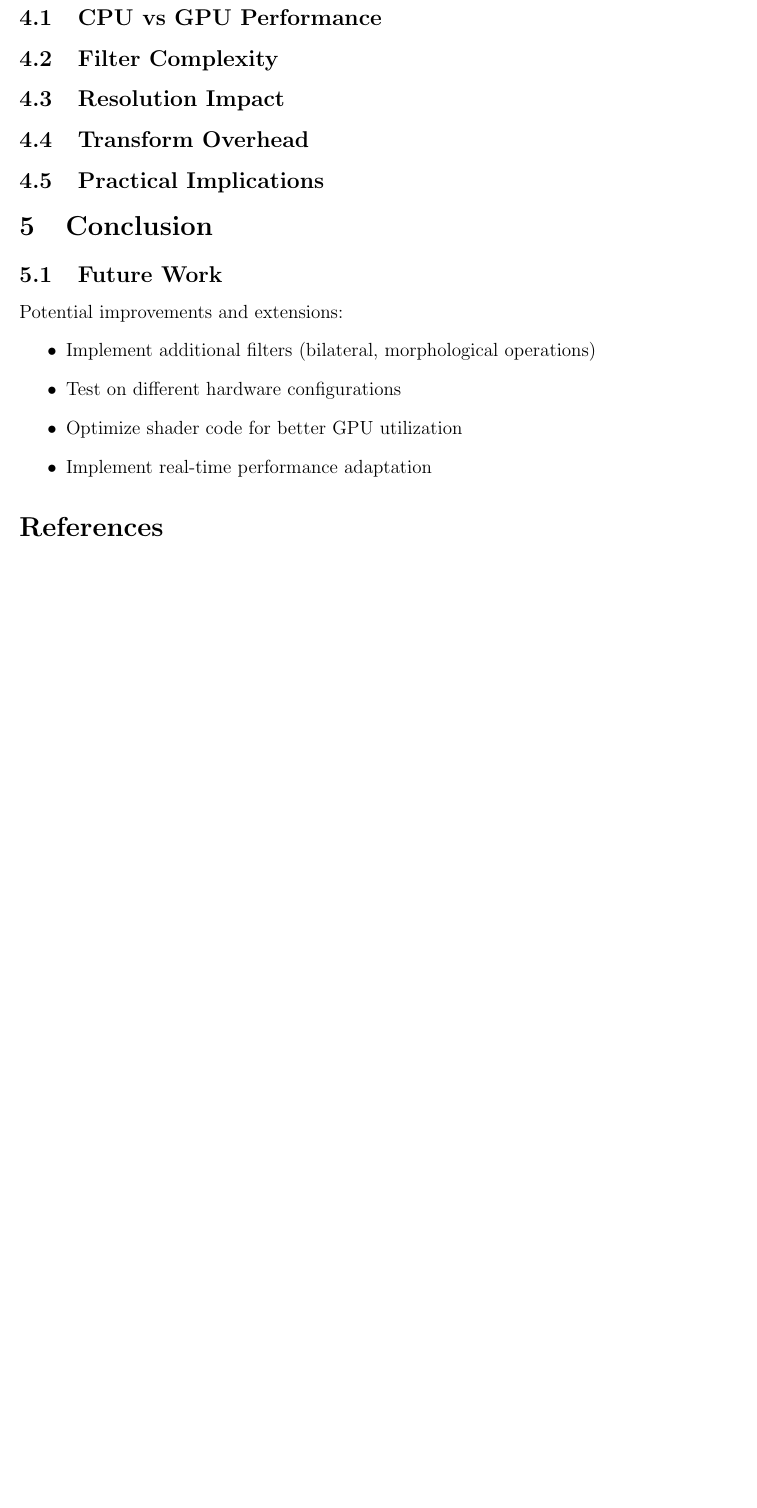
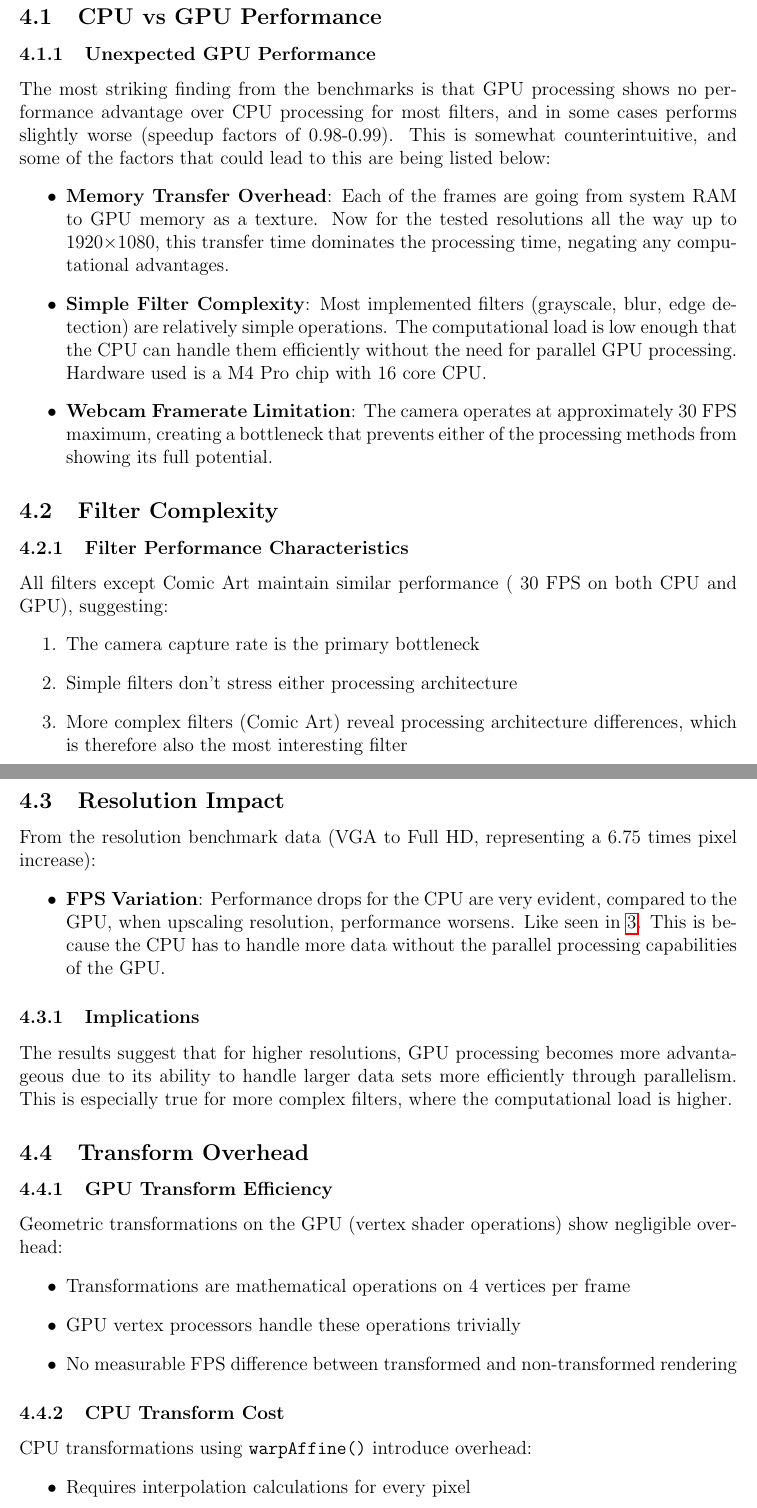
Before and after one commit to Zyzzava/Live-Camera-Streaming-and-Image-Filters-in-OpenCV, a LaTeX document (report/main.tex): part of page 7 of 7 before the commit and two parts of pages 7 and 8 of 8 after it, the two joined at a grey line, cut so that both start at the same text, the shorter picture padded with empty space. Compiled offline with pdfLaTeX.

Commit message:
report save

```diff
--- a/report/main.tex
+++ b/report/main.tex
@@ -185,36 +185,46 @@ Three resolutions were benchmarked:
     \end{tabular}
 \end{table}
 
-% TODO: Import actual data from CSV files
-
 \section{Analysis and Discussion}
 
 \subsection{CPU vs GPU Performance}
-% TODO: Discuss the performance differences between CPU and GPU
+\subsubsection{Unexpected GPU Performance}
+The most striking finding from the benchmarks is that GPU processing shows no performance advantage over CPU processing for most filters, and in some cases performs slightly worse (speedup factors of 0.98-0.99). This is somewhat counterintuitive, and some of the factors that could lead to this are being listed below:
+\begin{itemize}
+    \item \textbf{Memory Transfer Overhead}: Each of the frames are going from system RAM to GPU memory as a texture. Now for the tested resolutions all the way up to 1920×1080, this transfer time dominates the processing time, negating any computational advantages.
+    \item \textbf{Simple Filter Complexity}: Most implemented filters (grayscale, blur, edge detection) are relatively simple operations. The computational load is low enough that the CPU can handle them efficiently without the need for parallel GPU processing. Hardware used is a M4 Pro chip with 16 core CPU.
+    \item \textbf{Webcam Framerate Limitation}: The camera operates at approximately 30 FPS maximum, creating a bottleneck that prevents either of the processing methods from showing its full potential.
+\end{itemize}
 
 \subsection{Filter Complexity}
-% TODO: Analyze how filter complexity affects performance
+\subsubsection{Filter Performance Characteristics}
+All filters except Comic Art maintain similar performance (~30 FPS on both CPU and GPU), suggesting:
+\begin{enumerate}
+    \item The camera capture rate is the primary bottleneck
+    \item Simple filters don't stress either processing architecture
+    \item More complex filters (Comic Art) reveal processing architecture differences, which is therefore also the most interesting filter
+\end{enumerate}
 
 \subsection{Resolution Impact}
-% TODO: Discuss how resolution affects both CPU and GPU performance
+From the resolution benchmark data (VGA to Full HD, representing a 6.75 times pixel increase):
+\begin{itemize}
+    \item \textbf{FPS Variation}: Performance drops for the CPU are very evident, compared to the GPU, when upscaling resolution, performance worsens. Like seen in \ref{fig:resolution_impact}. This is because the CPU has to handle more data without the parallel processing capabilities of the GPU.
+\end{itemize}
+
+\subsubsection{Implications}
+The results suggest that for higher resolutions, GPU processing becomes more advantageous due to its ability to handle larger data sets more efficiently through parallelism. This is especially true for more complex filters, where the computational load is higher.
 
 \subsection{Transform Overhead}
-% TODO: Analyze the cost of geometric transformations
-
-\subsection{Practical Implications}
-% TODO: Discuss when to use CPU vs GPU processing
-
-\section{Conclusion}
-% TODO: Summarize key findings and conclusions
-
-\subsection{Future Work}
-Potential improvements and extensions:
+\subsubsection{GPU Transform Efficiency}
+Geometric transformations on the GPU (vertex shader operations) show negligible overhead:
 \begin{itemize}
-    \item Implement additional filters (bilateral, morphological operations)
-    \item Test on different hardware configurations
-    \item Optimize shader code for better GPU utilization
-    \item Implement real-time performance adaptation
+    \item Transformations are mathematical operations on 4 vertices per frame
+    \item GPU vertex processors handle these operations trivially
+    \item No measurable FPS difference between transformed and non-transformed rendering
 \end{itemize}
 
-\bibliographystyle{plain}
-\bibliography{references}
+\subsubsection{CPU Transform Cost}
+CPU transformations using \texttt{warpAffine()} introduce overhead:
+\begin{itemize}
+    \item Requires interpolation calculations for every pixel
+    \item Memory access patterns become less cache-friendly
```
Also changed, not shown: report/main.pdf, report/main.tex (14 more changed lines), 8 other files.
